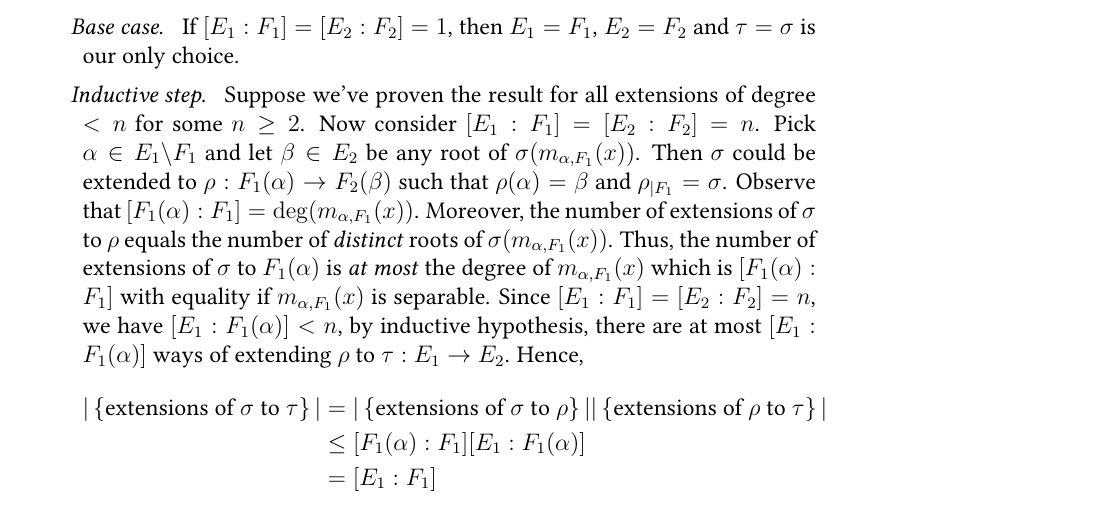
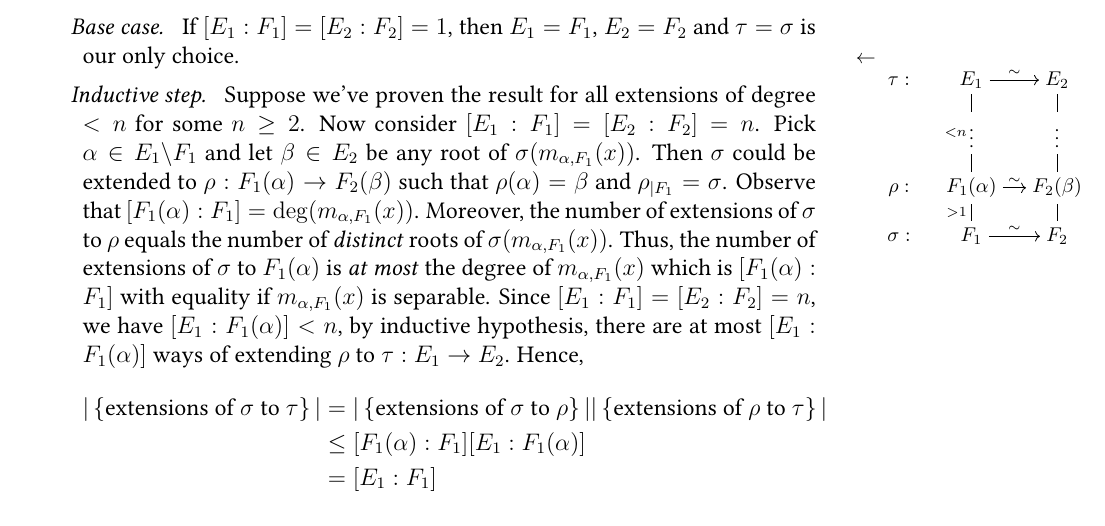
Before and after one commit to xh313/MATH172-galois-theory-notes, a LaTeX document (scribe.tex): part of page 26 of 26, cut so that both start at the same text. Compiled offline with pdfLaTeX.

Commit message:
Field diagrams

```diff
--- a/scribe.tex
+++ b/scribe.tex
@@ -903,6 +903,23 @@ So\sidenote{Recall: if irreducible $f(x)$ has one root in such $K$, then all roo
 
     \begin{enumerate}[align=left]
         \item[\textit{Base case. }] If $[E_1:F_1]=[E_2:F_2]=1$, then $E_1=F_1$, $E_2=F_2$ and $\tau=\sigma$ is our only choice.
+
+        \sidenote{\begin{tikzcd}[ampersand replacement=\&,cramped,sep=small]
+            {\tau:} \& {E_1} \& {E_2} \\
+            \& \vdots \& \vdots \\
+            {\rho:} \& {F_1(\alpha)} \& {F_2(\beta)} \\
+            {\sigma:} \& {F_1} \& {F_2}
+            \arrow["\sim", from=4-2, to=4-3]
+            \arrow["{> 1}"', no head, from=3-2, to=4-2]
+            \arrow["\sim", from=3-2, to=3-3]
+            \arrow[no head, from=3-3, to=4-3]
+            \arrow[no head, from=2-2, to=3-2]
+            \arrow[no head, from=2-3, to=3-3]
+            \arrow[no head, from=1-3, to=2-3]
+            \arrow["\sim", from=1-2, to=1-3]
+            \arrow[no head, from=1-2, to=2-2]
+            \arrow["{< n}"', draw=none, from=1-2, to=3-2]
+        \end{tikzcd}}
         \item[\textit{Inductive step. }] Suppose we've proven the result for all extensions of degree $<n$ for some $n\geq 2$. Now consider $[E_1:F_1]=[E_2:F_2]=n$. Pick $\alpha\in E_1\backslash F_1$ and let $\beta\in E_2$ be any root of $\sigma(m_{\alpha,F_1}(x))$. Then $\sigma$ could be extended to $\rho:F_1(\alpha)\to F_2(\beta)$ such that $\rho(\alpha)=\beta$ and $\rho_{|F_1}=\sigma$. Observe that $[F_1(\alpha):F_1]=\deg(m_{\alpha,F_1}(x))$. Moreover, the number of extensions of $\sigma$ to $\rho$ equals the number of\textit{ distinct} roots of $\sigma(m_{\alpha,F_1}(x))$. Thus, the number of extensions of $\sigma$ to $F_1(\alpha)$ is \textit{at most} the degree of $m_{\alpha,F_1}(x)$ which is $[F_1(\alpha):F_1]$ with equality if $m_{\alpha,F_1}(x)$ is separable. Since $[E_1:F_1]=[E_2:F_2]=n$, we have $[E_1:F_1(\alpha)]<n$, by inductive hypothesis, there are at most $[E_1:F_1(\alpha)]$ ways of extending $\rho$ to $\tau:E_1\to E_2$. Hence, \begin{align*}
             |\left\{ \text{extensions of }\sigma \text{ to } \tau\right\}| &= |\left\{ \text{extensions of }\sigma \text{ to } \rho\right\}||\left\{ \text{extensions of }\rho \text{ to } \tau\right\}|\\
 &\leq [F_1(\alpha):F_1][E_1:F_1(\alpha)]\\
```
Also changed, not shown: scribe.pdf.
